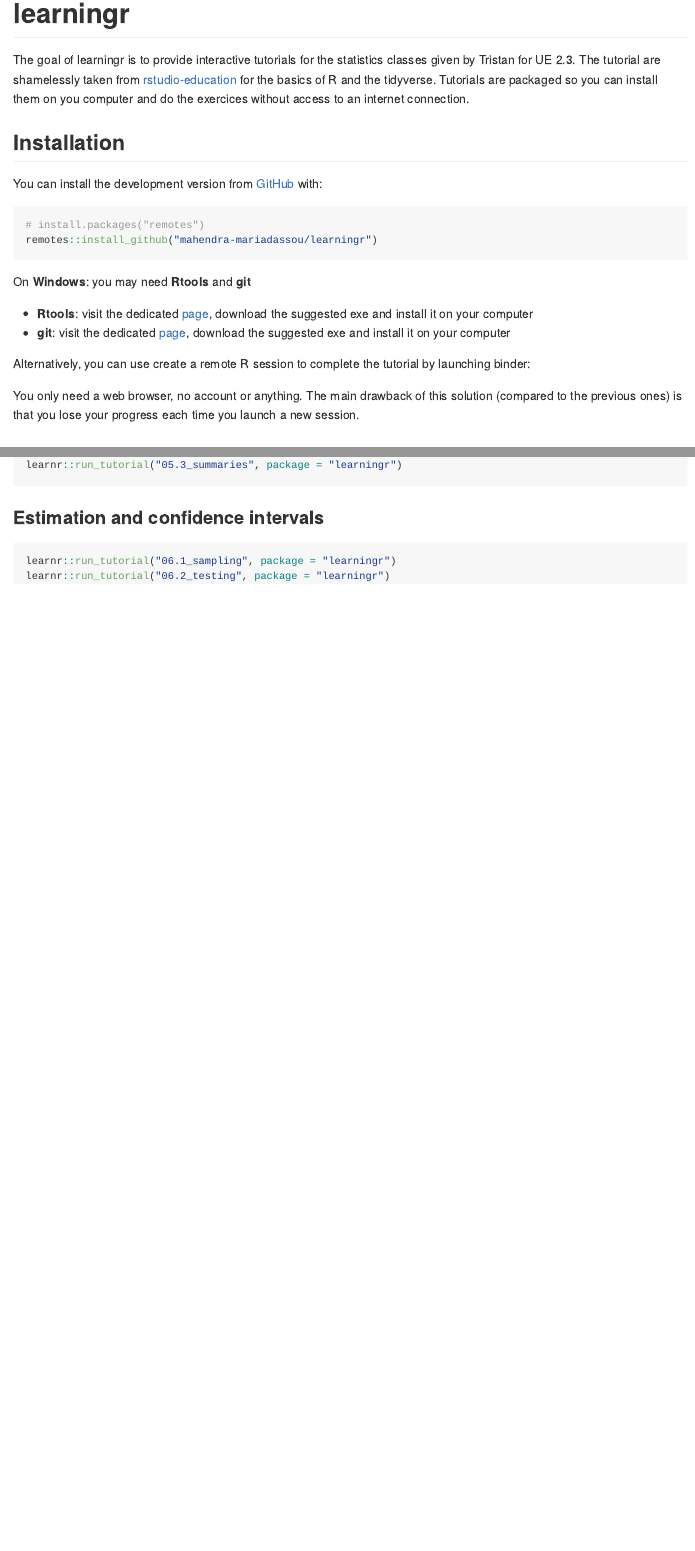
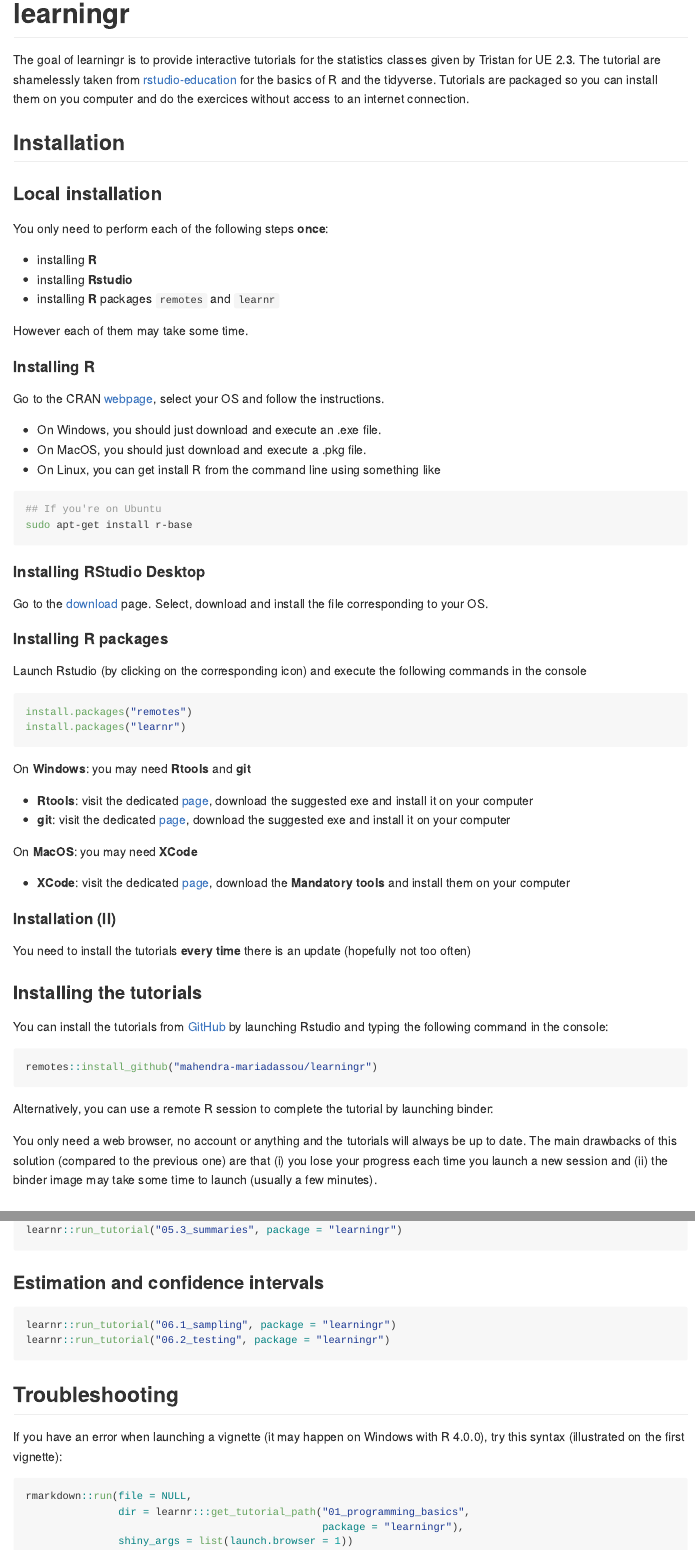
Before and after one commit to mahendra-mariadassou/learningr, an R Markdown document (README.Rmd): the page in a window 1100 px wide, from its top, and a second part further down, joined at a grey line. The pictures show the output file README.md that the author committed with the source, drawn offline in the style of GitHub; badge pictures from the web are left out.

Commit message:
Update README

````diff
--- a/README.Rmd
+++ b/README.Rmd
@@ -23,28 +23,66 @@
 
 ## Installation
 
-You can install the development version from [GitHub](https://github.com/) with:
+### Local installation
 
-``` r
-# install.packages("remotes")
-remotes::install_github("mahendra-mariadassou/learningr")
+You only need to perform each of the following steps **once**:
+
+- installing **R**
+- installing **Rstudio**
+- installing **R** packages `remotes` and `learnr`
+
+However each of them may take some time.
+
+#### Installing R
+
+Go to the CRAN [webpage](https://cran.r-project.org/), select your OS and follow the instructions.
+
+- On Windows, you should just download and execute an .exe file.
+- On MacOS, you should just download and execute a .pkg file.
+- On Linux, you can get install R from the command line using something like
+
+```{bash, eval = FALSE}
+## If you're on Ubuntu
+sudo apt-get install r-base
 ```
 
-<!-- If the installation of `devtools` fails, you may need to install some system dependencies (for example on ubuntu/debian): -->
-<!-- ```{bash, eval = FALSE} -->
-<!-- sudo apt-get install libxml2-dev libcurl4-openssl-dev libssl-dev -->
-<!-- ``` -->
+#### Installing RStudio Desktop
 
-<!-- On Mac, you may need some of the compiling tools listed [here](https://cran.r-project.org/bin/macosx/tools/) -->
+Go to the [download](https://rstudio.com/products/rstudio/download/#download) page. Select, download and install the file corresponding to your OS.
+
+#### Installing R packages
+
+Launch Rstudio (by clicking on the corresponding icon) and execute the following commands in the console
+
+```{r eval = FALSE}
+install.packages("remotes")
+install.packages("learnr")
+```
 
 On **Windows**: you may need **Rtools** and **git**
 
 - **Rtools**: visit the dedicated [page](https://cran.r-project.org/bin/windows/Rtools/), download the suggested exe and install it on your computer
 - **git**: visit the dedicated [page](https://git-scm.com/download/win), download the suggested exe and install it on your computer
 
-Alternatively, you can use create a remote R session to complete the tutorial by launching binder:  [![Binder](https://mybinder.org/badge_logo.svg)](https://mybinder.org/v2/gh/mahendra-mariadassou/learningr/master?urlpath=rstudio)
+On **MacOS**: you may need **XCode**
 
-You only need a web browser, no account or anything. The main drawback of this solution (compared to the previous ones) is that you lose your progress each time you launch a new session.
+- **XCode**: visit the dedicated [page](https://mac.r-project.org/tools/), download the **Mandatory tools** and install them on your computer
+
+#### Installation (II)
+
+You need to install the tutorials **every time** there is an update (hopefully not too often)
+
+### Installing the tutorials
+
+You can install the tutorials from [GitHub](https://github.com/) by launching Rstudio and typing the following command in the console:
+
+``` r
+remotes::install_github("mahendra-mariadassou/learningr")
+```
+
+Alternatively, you can use a remote R session to complete the tutorial by launching binder:  [![Binder](https://mybinder.org/badge_logo.svg)](https://mybinder.org/v2/gh/mahendra-mariadassou/learningr/master?urlpath=rstudio)
+
+You only need a web browser, no account or anything and the tutorials will always be up to date. The main drawbacks of this solution (compared to the previous one) are that (i) you lose your progress each time you launch a new session and (ii) the binder image may take some time to launch (usually a few minutes).
 
 ## Starting a tutorial
 
@@ -93,3 +131,14 @@
 learnr::run_tutorial("06.1_sampling", package = "learningr")
 learnr::run_tutorial("06.2_testing", package = "learningr")
 ```
+
+## Troubleshooting
+
+If you have an error when launching a vignette (it may happen on Windows with R 4.0.0), try this syntax (illustrated on the first vignette):
+
+```{r programming_backup, eval = FALSE}
+rmarkdown::run(file = NULL,
+               dir = learnr:::get_tutorial_path("01_programming_basics",
+                                                package = "learningr"),
+               shiny_args = list(launch.browser = 1))
+```
````
Also changed, not shown: README.md.
